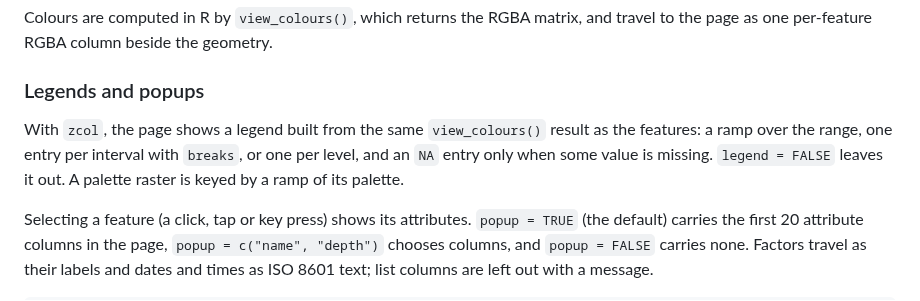
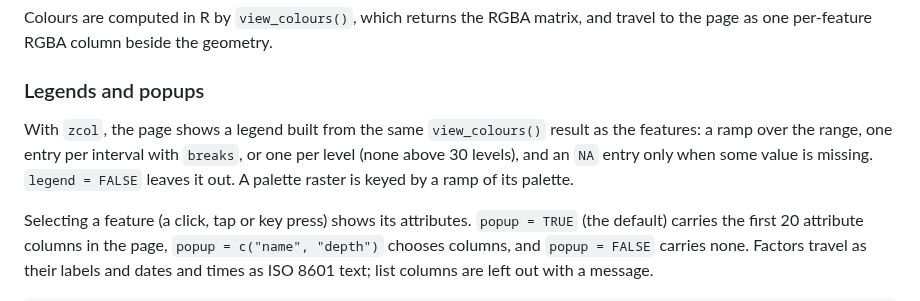
Before and after one commit to allboa/aobview, a Markdown page: README.md, the part around the change. Drawn GitHub-style.

```diff
--- a/README.md
+++ b/README.md
@@ -56,7 +56,7 @@ Colours are computed in R by `view_colours()`, which returns the RGBA matrix, an
 
 ### Legends and popups
 
-With `zcol`, the page shows a legend built from the same `view_colours()` result as the features: a ramp over the range, one entry per interval with `breaks`, or one per level, and an `NA` entry only when some value is missing. `legend = FALSE` leaves it out. A palette raster is keyed by a ramp of its palette.
+With `zcol`, the page shows a legend built from the same `view_colours()` result as the features: a ramp over the range, one entry per interval with `breaks`, or one per level (none above 30 levels), and an `NA` entry only when some value is missing. `legend = FALSE` leaves it out. A palette raster is keyed by a ramp of its palette.
 
 Selecting a feature (a click, tap or key press) shows its attributes. `popup = TRUE` (the default) carries the first 20 attribute columns in the page, `popup = c("name", "depth")` chooses columns, and `popup = FALSE` carries none. Factors travel as their labels and dates and times as ISO 8601 text; list columns are left out with a message.
 
```
Also changed, not shown: NEWS.md (+6 -5 lines), tools/screenshots/zcol-numeric-in-3031-dark.png, tools/screenshots/zcol-numeric-in-3031-light.png, tools/screenshots/zcol-popup-in-3031-dark.png, tools/screenshots/zcol-popup-in-3031-light.png, tools/screenshots/zcol-popup-in-3031-popup-dark.png, tools/screenshots/zcol-popup-in-3031-popup-light.png, 6 other files.
